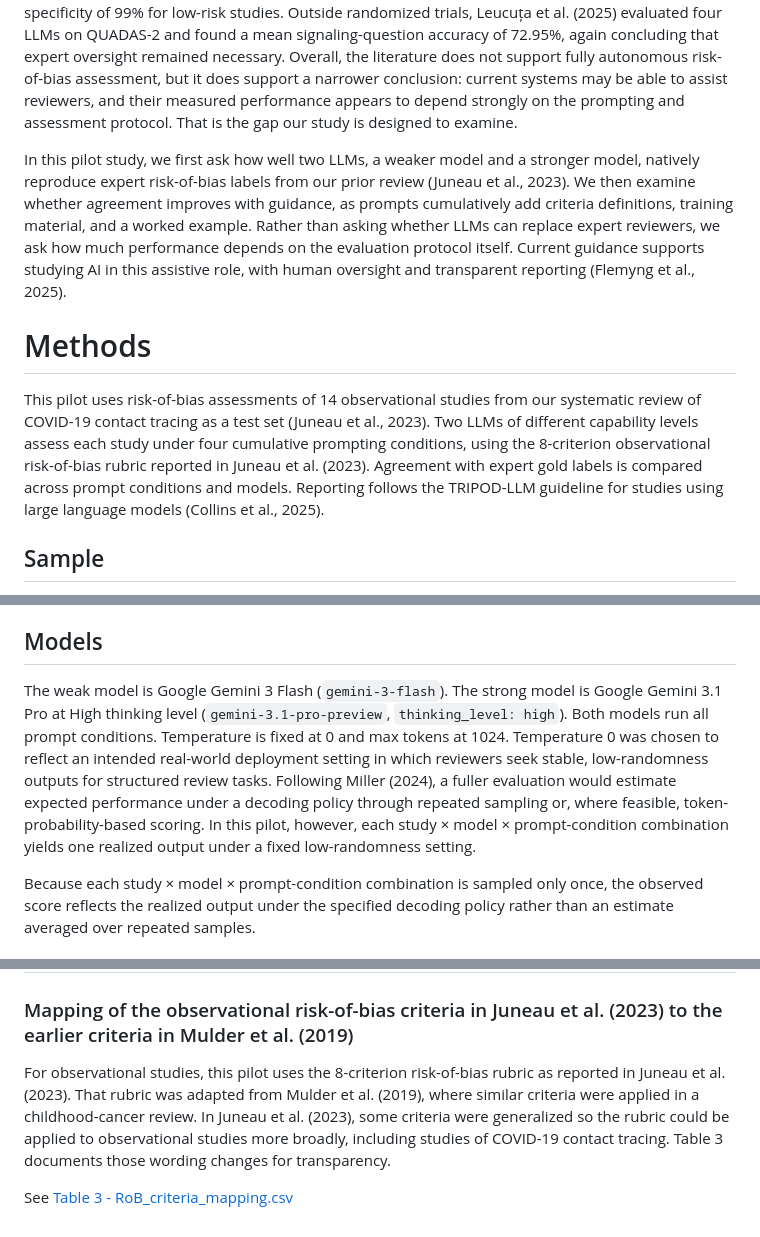
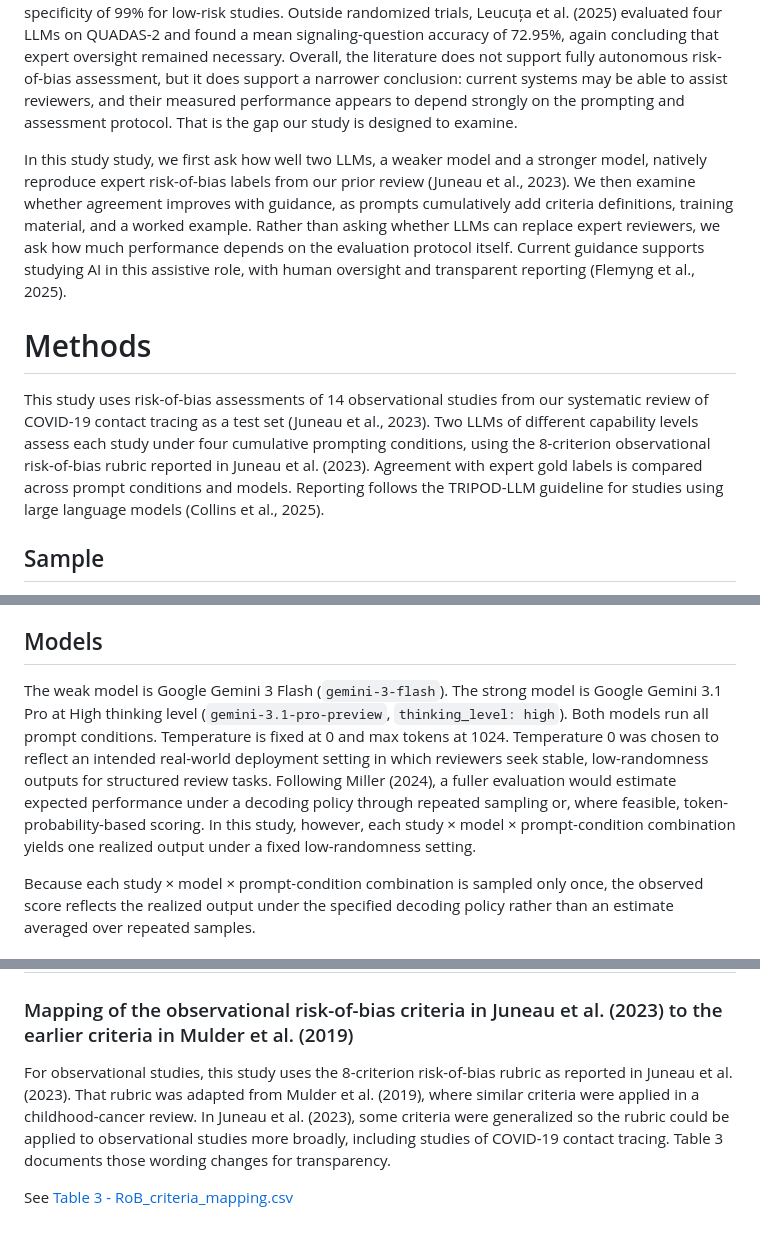
Before and after one commit to carljuneau/scaiences, a Markdown page: studies/llm-rob/protocol.md, 3 parts joined by grey strips. GitHub-like rendering.

```diff
--- a/studies/llm-rob/protocol.md
+++ b/studies/llm-rob/protocol.md
@@ -18,11 +18,11 @@ Results in the LLM era have also been mixed and appear sensitive to protocol des
 
 More recent studies continue to suggest useful but incomplete performance. Kuitunen et al. (2025) found overall kappa of 0.43 in neonatal trials and concluded that ChatGPT-4o did not achieve sufficient agreement for routine use. Rose et al. (2025), using methods text from 75 randomized trials and a prompt developed on 25 review-trial pairs, reported 50.7% human-ChatGPT agreement for overall risk of bias, although agreement for the randomization process was higher at 78.7%. Taneri (2025) found moderate overall agreement between ChatGPT-4o and Cochrane RoB 2 judgments, with weighted kappa of 0.51, but sensitivity for identifying high-risk studies was only 53%, despite specificity of 99% for low-risk studies. Outside randomized trials, Leucuța et al. (2025) evaluated four LLMs on QUADAS-2 and found a mean signaling-question accuracy of 72.95%, again concluding that expert oversight remained necessary. Overall, the literature does not support fully autonomous risk-of-bias assessment, but it does support a narrower conclusion: current systems may be able to assist reviewers, and their measured performance appears to depend strongly on the prompting and assessment protocol. That is the gap our study is designed to examine.
 
-In this pilot study, we first ask how well two LLMs, a weaker model and a stronger model, natively reproduce expert risk-of-bias labels from our prior review (Juneau et al., 2023). We then examine whether agreement improves with guidance, as prompts cumulatively add criteria definitions, training material, and a worked example. Rather than asking whether LLMs can replace expert reviewers, we ask how much performance depends on the evaluation protocol itself. Current guidance supports studying AI in this assistive role, with human oversight and transparent reporting (Flemyng et al., 2025).
+In this study study, we first ask how well two LLMs, a weaker model and a stronger model, natively reproduce expert risk-of-bias labels from our prior review (Juneau et al., 2023). We then examine whether agreement improves with guidance, as prompts cumulatively add criteria definitions, training material, and a worked example. Rather than asking whether LLMs can replace expert reviewers, we ask how much performance depends on the evaluation protocol itself. Current guidance supports studying AI in this assistive role, with human oversight and transparent reporting (Flemyng et al., 2025).
 
 # Methods
 
-This pilot uses risk-of-bias assessments of 14 observational studies from our systematic review of COVID-19 contact tracing as a test set (Juneau et al., 2023). Two LLMs of different capability levels assess each study under four cumulative prompting conditions, using the 8-criterion observational risk-of-bias rubric reported in Juneau et al. (2023). Agreement with expert gold labels is compared across prompt conditions and models. Reporting follows the TRIPOD-LLM guideline for studies using large language models (Collins et al., 2025).
+This study uses risk-of-bias assessments of 14 observational studies from our systematic review of COVID-19 contact tracing as a test set (Juneau et al., 2023). Two LLMs of different capability levels assess each study under four cumulative prompting conditions, using the 8-criterion observational risk-of-bias rubric reported in Juneau et al. (2023). Agreement with expert gold labels is compared across prompt conditions and models. Reporting follows the TRIPOD-LLM guideline for studies using large language models (Collins et al., 2025).
 
 ## Sample
 
@@ -88,7 +88,7 @@ Exact prompts are shown in the Supplements (`condition_a.txt`, `condition_b.txt`
 
 ## Models
 
-The weak model is Google Gemini 3 Flash (`gemini-3-flash`). The strong model is Google Gemini 3.1 Pro at High thinking level (`gemini-3.1-pro-preview`, `thinking_level: high`). Both models run all prompt conditions. Temperature is fixed at 0 and max tokens at 1024. Temperature 0 was chosen to reflect an intended real-world deployment setting in which reviewers seek stable, low-randomness outputs for structured review tasks. Following Miller (2024), a fuller evaluation would estimate expected performance under a decoding policy through repeated sampling or, where feasible, token-probability-based scoring. In this pilot, however, each study × model × prompt-condition combination yields one realized output under a fixed low-randomness setting.
+The weak model is Google Gemini 3 Flash (`gemini-3-flash`). The strong model is Google Gemini 3.1 Pro at High thinking level (`gemini-3.1-pro-preview`, `thinking_level: high`). Both models run all prompt conditions. Temperature is fixed at 0 and max tokens at 1024. Temperature 0 was chosen to reflect an intended real-world deployment setting in which reviewers seek stable, low-randomness outputs for structured review tasks. Following Miller (2024), a fuller evaluation would estimate expected performance under a decoding policy through repeated sampling or, where feasible, token-probability-based scoring. In this study, however, each study × model × prompt-condition combination yields one realized output under a fixed low-randomness setting.
 
 Because each study × model × prompt-condition combination is sampled only once, the observed score reflects the realized output under the specified decoding policy rather than an estimate averaged over repeated samples.
 
@@ -281,6 +281,6 @@ Wong SYS, Kwok KO, Chan FKL. What can countries learn from Hong Kong's response
 
 ### Mapping of the observational risk-of-bias criteria in Juneau et al. (2023) to the earlier criteria in Mulder et al. (2019)
 
-For observational studies, this pilot uses the 8-criterion risk-of-bias rubric as reported in Juneau et al. (2023). That rubric was adapted from Mulder et al. (2019), where similar criteria were applied in a childhood-cancer review. In Juneau et al. (2023), some criteria were generalized so the rubric could be applied to observational studies more broadly, including studies of COVID-19 contact tracing. Table 3 documents those wording changes for transparency.
+For observational studies, this study uses the 8-criterion risk-of-bias rubric as reported in Juneau et al. (2023). That rubric was adapted from Mulder et al. (2019), where similar criteria were applied in a childhood-cancer review. In Juneau et al. (2023), some criteria were generalized so the rubric could be applied to observational studies more broadly, including studies of COVID-19 contact tracing. Table 3 documents those wording changes for transparency.
 
 See [Table 3 - RoB_criteria_mapping.csv](data/public/Table%203%20-%20RoB_criteria_mapping.csv)
```
Also changed, not shown: other parts of studies/llm-rob/protocol.md (+7 -7 lines).
